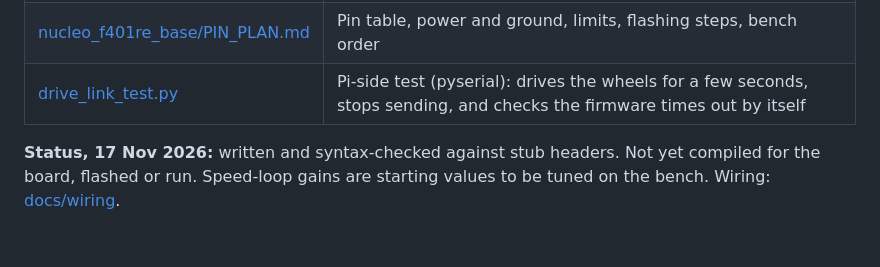
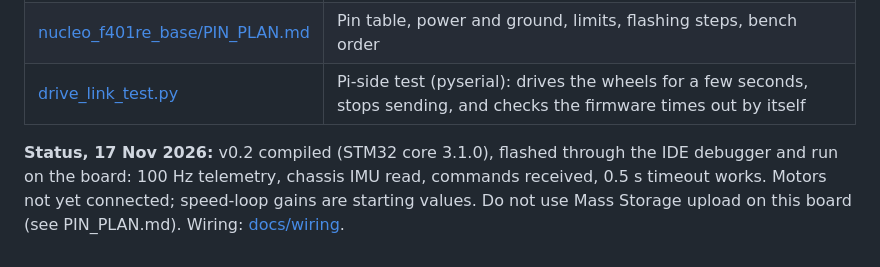
Before and after one commit to nabhonil-sarkar/vibration-aware-amr, a Markdown page: firmware/README.md, the part around the change. Rendered like a GitHub page.

Commit message:
Firmware v0.2 runs on the Nucleo; flashing notes; connector order confirmed

```diff
--- a/firmware/README.md
+++ b/firmware/README.md
@@ -6,4 +6,4 @@
 | [nucleo_f401re_base/PIN_PLAN.md](nucleo_f401re_base/PIN_PLAN.md) | Pin table, power and ground, limits, flashing steps, bench order |
 | [drive_link_test.py](drive_link_test.py) | Pi-side test (pyserial): drives the wheels for a few seconds, stops sending, and checks the firmware times out by itself |
 
-**Status, 17 Nov 2026:** written and syntax-checked against stub headers. Not yet compiled for the board, flashed or run. Speed-loop gains are starting values to be tuned on the bench. Wiring: [docs/wiring](../docs/wiring).
+**Status, 17 Nov 2026:** v0.2 compiled (STM32 core 3.1.0), flashed through the IDE debugger and run on the board: 100 Hz telemetry, chassis IMU read, commands received, 0.5 s timeout works. Motors not yet connected; speed-loop gains are starting values. Do not use Mass Storage upload on this board (see PIN_PLAN.md). Wiring: [docs/wiring](../docs/wiring).
```
Also changed, not shown: docs/wiring/README.md (+1 -1 lines), firmware/nucleo_f401re_base/PIN_PLAN.md (+13 -4 lines), docs/wiring/AMR_Wiring_Diagram_v1.png, 5 other files.
